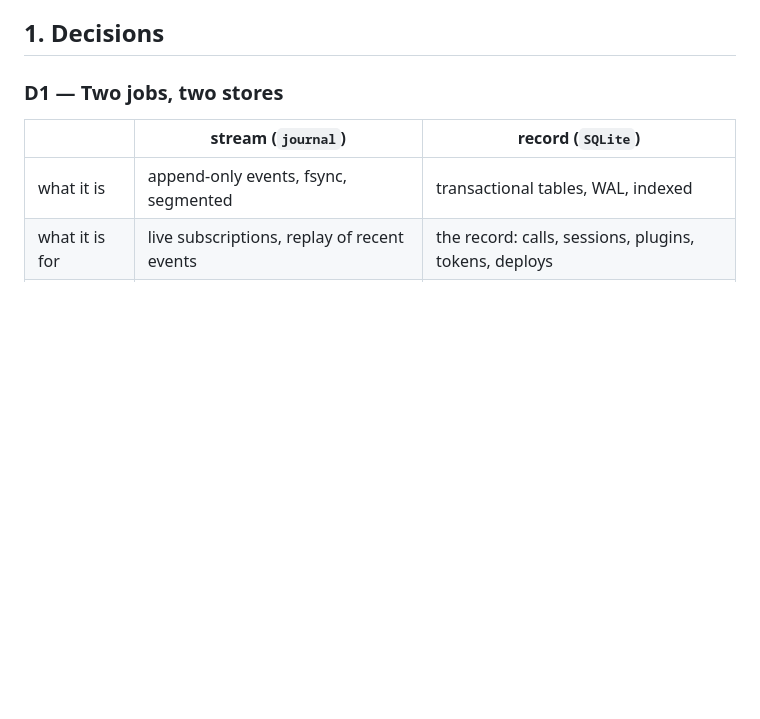
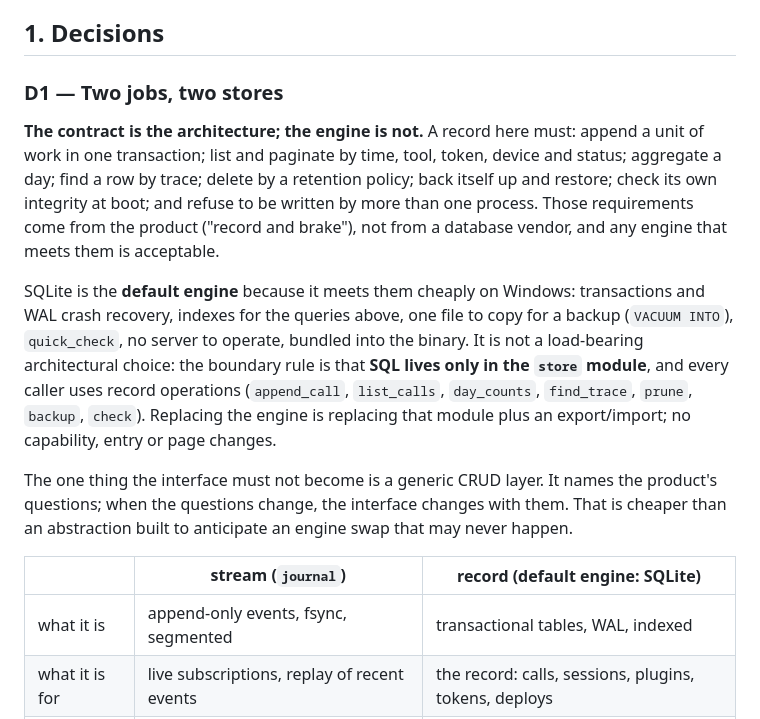
Before and after one commit to SilasVale/summrise, a Markdown page: docs/design/architecture-v2-2026-11-13.md, the part around one of its changes. GitHub-like rendering; blank space fills up the shorter version.

```diff
--- a/docs/design/architecture-v2-2026-11-13.md
+++ b/docs/design/architecture-v2-2026-11-13.md
@@ -30,7 +30,24 @@ decision that replaces it is D1.
 
 ### D1 — Two jobs, two stores
 
-| | stream (`journal`) | record (`SQLite`) |
+**The contract is the architecture; the engine is not.** A record here must: append a unit of work in
+one transaction; list and paginate by time, tool, token, device and status; aggregate a day; find a row
+by trace; delete by a retention policy; back itself up and restore; check its own integrity at boot; and
+refuse to be written by more than one process. Those requirements come from the product ("record and
+brake"), not from a database vendor, and any engine that meets them is acceptable.
+
+SQLite is the **default engine** because it meets them cheaply on Windows: transactions and WAL crash
+recovery, indexes for the queries above, one file to copy for a backup (`VACUUM INTO`), `quick_check`,
+no server to operate, bundled into the binary. It is not a load-bearing architectural choice: the
+boundary rule is that **SQL lives only in the `store` module**, and every caller uses record operations
+(`append_call`, `list_calls`, `day_counts`, `find_trace`, `prune`, `backup`, `check`). Replacing the
+engine is replacing that module plus an export/import; no capability, entry or page changes.
+
+The one thing the interface must not become is a generic CRUD layer. It names the product's questions;
+when the questions change, the interface changes with them. That is cheaper than an abstraction built
+to anticipate an engine swap that may never happen.
+
+| | stream (`journal`) | record (default engine: SQLite) |
 |---|---|---|
 | what it is | append-only events, fsync, segmented | transactional tables, WAL, indexed |
 | what it is for | live subscriptions, replay of recent events | the record: calls, sessions, plugins, tokens, deploys |
```
Also changed, not shown: other parts of docs/design/architecture-v2-2026-11-13.md (+20 -3 lines), docs/design/assets/architecture-target-proposal.png, 1 other file.
